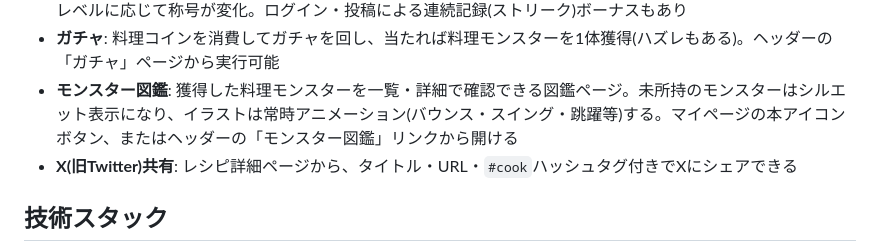
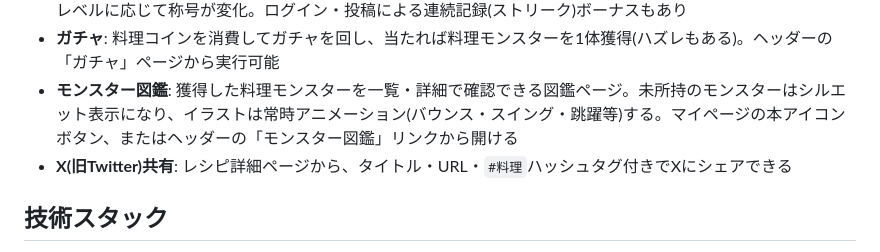
Before and after one commit to akki-secure/Cook-Management, a Markdown page: README.md, the part around the change. Rendered like a GitHub page.

Commit message:
fix: READMEのXシェアハッシュタグを#cookから#料理に修正
実装コード(recipes_helper.rb)はすでに#料理に変更済みだったが、
READMEの記述が#cookのままだったため修正。

Co-Authored-By: Claude Sonnet 4.6 <noreply@anthropic.com>

```diff
--- a/README.md
+++ b/README.md
@@ -18,7 +18,7 @@
 - **ゲーミフィケーション**: 写真付きレシピの新規投稿でEXP・料理コインを獲得。EXPでレベル(1〜100)が上がり、レベルに応じて称号が変化。ログイン・投稿による連続記録(ストリーク)ボーナスもあり
 - **ガチャ**: 料理コインを消費してガチャを回し、当たれば料理モンスターを1体獲得(ハズレもある)。ヘッダーの「ガチャ」ページから実行可能
 - **モンスター図鑑**: 獲得した料理モンスターを一覧・詳細で確認できる図鑑ページ。未所持のモンスターはシルエット表示になり、イラストは常時アニメーション(バウンス・スイング・跳躍等)する。マイページの本アイコンボタン、またはヘッダーの「モンスター図鑑」リンクから開ける
-- **X(旧Twitter)共有**: レシピ詳細ページから、タイトル・URL・`#cook`ハッシュタグ付きでXにシェアできる
+- **X(旧Twitter)共有**: レシピ詳細ページから、タイトル・URL・`#料理`ハッシュタグ付きでXにシェアできる
 
 ## 技術スタック
 
```
